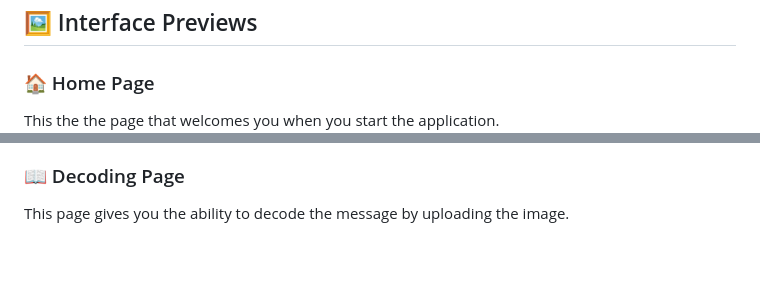
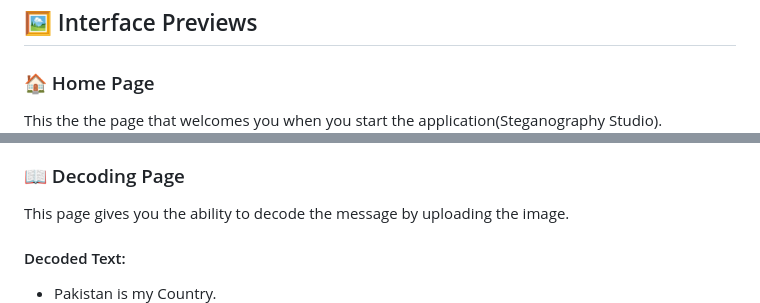
Before and after one commit to safi-io/SteganographyMessageHider, a Markdown page: README.md, 2 parts joined by grey strips. Drawn GitHub-style; blank space fills up the shorter version.

```diff
--- a/README.md
+++ b/README.md
@@ -60,7 +60,7 @@ This is repeated across many pixels to embed the full message bit by bit.
 ## 🖼️ Interface Previews
 
 ### 🏠 Home Page
-This the the page that welcomes you when you start the application.
+This the the page that welcomes you when you start the application(Steganography Studio).
 ![Home Page](screenshots/homepage.png)
 
 ### ✏️ Encoding Page
@@ -72,6 +72,8 @@ Text: Pakistan is my Country.
 
 ### 📖 Decoding Page
 This page gives you the ability to decode the message by uploading the image.
+#### Decoded Text:
+- Pakistan is my Country.
 ![Decoding Page](screenshots/decoding.png)
 
 ---
```
Also changed, not shown: other parts of README.md (+3 -3 lines).
